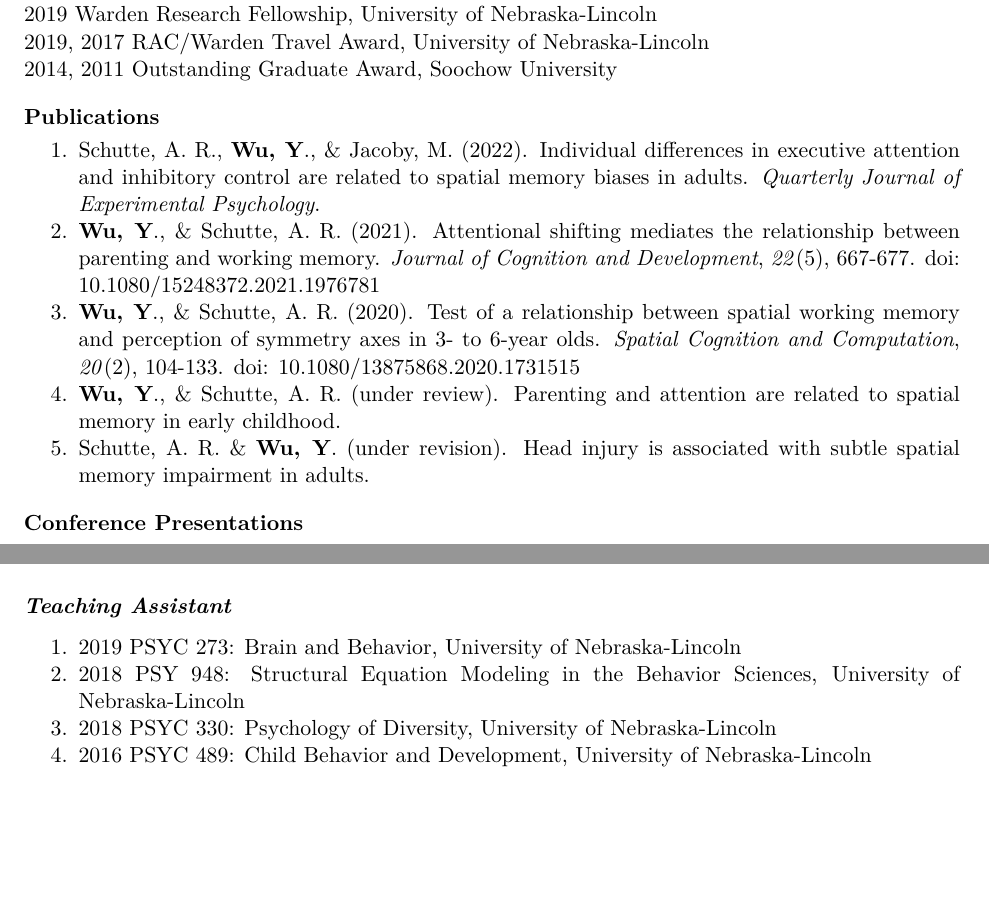
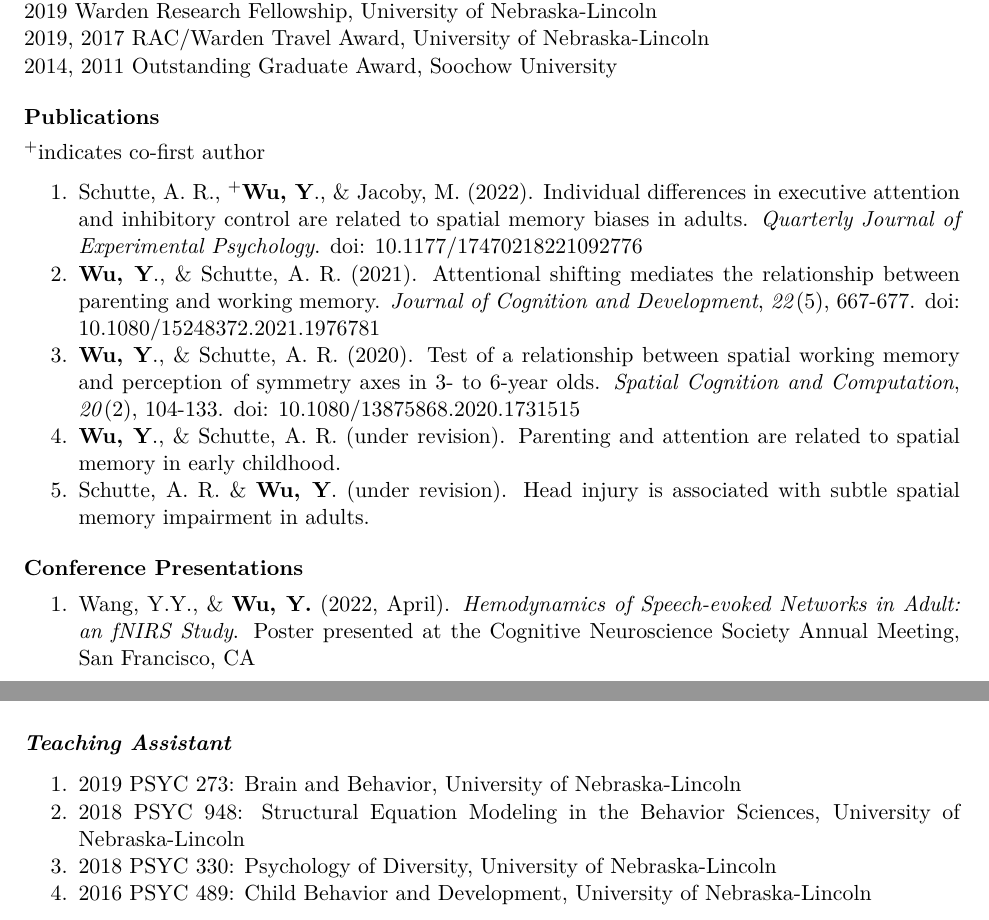
Before and after one commit to yinbowu/Wu_CV, an R Markdown document (Wu_CV.Rmd): two parts of pages 1 and 2 of 2 before the commit and two parts of pages 1 and 2 of 3 after it, joined at a grey line, cut so that both start at the same text, the shorter picture padded with empty space. The pictures show the output file Wu_CV.pdf that the author committed with the source.

Commit message:
new items added

```diff
--- a/Wu_CV.Rmd
+++ b/Wu_CV.Rmd
@@ -50,15 +50,17 @@ urlcolor: black
 2014, 2011  Outstanding Graduate Award, Soochow University
 
 ## **Publications**
+^+^indicates co-first author
 
-1. Schutte, A. R., **Wu, Y**., & Jacoby, M. (2022). Individual differences in executive attention and inhibitory control are related to spatial memory biases in adults. *Quarterly Journal of Experimental Psychology*.
+1. Schutte, A. R., ^+^**Wu, Y**., & Jacoby, M. (2022). Individual differences in executive attention and inhibitory control are related to spatial memory biases in adults. *Quarterly Journal of Experimental Psychology*. doi: 10.1177/17470218221092776
 1. **Wu, Y**., & Schutte, A. R. (2021). Attentional shifting mediates the relationship between parenting and working memory. *Journal of Cognition and Development*, *22*(5), 667-677. doi: 10.1080/15248372.2021.1976781
 1. **Wu, Y**., & Schutte, A. R. (2020). Test of a relationship between spatial working memory and perception of symmetry axes in 3- to 6-year olds. *Spatial Cognition and Computation*, *20*(2), 104-133. doi: 10.1080/13875868.2020.1731515
-1. **Wu, Y**., & Schutte, A. R. (under review). Parenting and attention are related to spatial memory in early childhood.
+1. **Wu, Y**., & Schutte, A. R. (under revision). Parenting and attention are related to spatial memory in early childhood.
 1. Schutte, A. R. & **Wu, Y**. (under revision). Head injury is associated with subtle spatial memory impairment in adults.
 
 ## **Conference Presentations**
 
+1. Wang, Y.Y., & **Wu, Y.** (2022, April). *Hemodynamics of Speech-evoked Networks in Adult: an fNIRS Study*. Poster presented at the Cognitive Neuroscience Society Annual Meeting, San Francisco, CA
 1. Jacoby, M. N., **Wu, Y**., & Schutte, A. R. (2021, May). *Cognitive control is related to spatial memory biases in adults*. Poster presented at the Visual Sciences Society Conference, St. Pete Beach, FL
 1. **Wu, Y**. & Schutte, A. R. (2021, April). *Attentional shifting mediates the relationship between parenting and working memory*. Paper presented at the Society for Research in Child Development Virtual Biennial Meeting.
 1. **Wu, Y**. & Schutte, A. R. (2021, April). *Parenting, attention and verbal and spatial working memory in early childhood*. Poster presented at the Society for Research in Child Development Virtual Biennial Meeting.
@@ -74,7 +76,7 @@ urlcolor: black
 
 ### *Teaching Assistant*
 1. 2019 PSYC 273: Brain and Behavior, University of Nebraska-Lincoln
-1. 2018 PSY 948: Structural Equation Modeling in the Behavior Sciences, University of Nebraska-Lincoln
+1. 2018 PSYC 948: Structural Equation Modeling in the Behavior Sciences, University of Nebraska-Lincoln
 1. 2018 PSYC 330: Psychology of Diversity, University of Nebraska-Lincoln
 1. 2016 PSYC 489: Child Behavior and Development, University of Nebraska-Lincoln
 
```
Also changed, not shown: Wu_CV.pdf.
